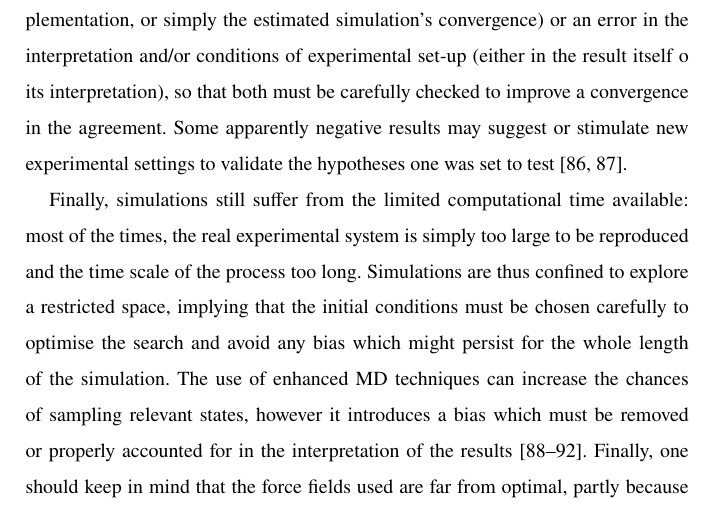
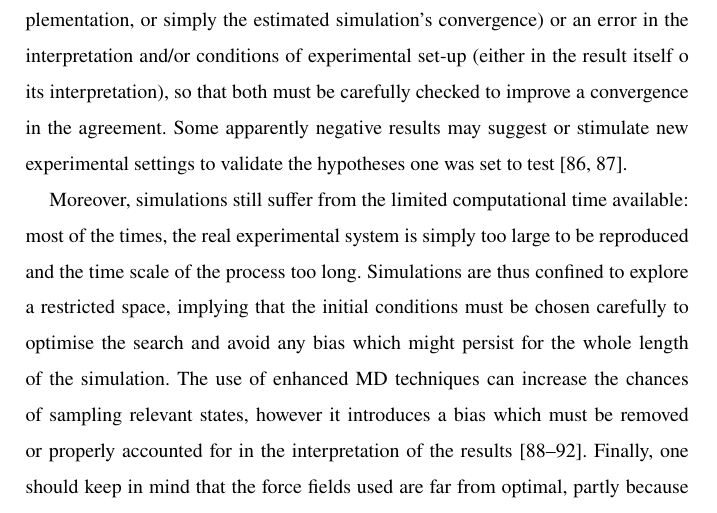
Before and after one commit to imarzuoli/chapter_methods, a LaTeX thesis (chapter_MD_methods.tex): part of page 18 of 28, cut so that both start at the same text. Compiled offline with pdfLaTeX.

Commit message:
final corrections

```diff
--- a/chapter_MD_methods.tex
+++ b/chapter_MD_methods.tex
@@ -322,7 +322,7 @@ Similarly, disagreement may hint at an error in the simulation (either in the mo
 %
 Some apparently negative results may suggest or stimulate new experimental settings to validate the hypotheses one was set to test \cite{Goncalves2013,Meissner2014}.
 
-Finally, simulations still suffer from the limited computational time available: most of the times, the real experimental system is simply too large to be reproduced and the time scale of the process too long. Simulations are thus confined to explore a restricted space, implying that the initial conditions must be chosen carefully to optimise the search and avoid any bias which might persist for the whole length of the simulation. The use of enhanced MD techniques can increase the chances of sampling relevant states, however it introduces a bias which must be removed or properly accounted for in the interpretation of the results \cite{Bernardi2015,Best2005,Barducci2010,Barducci2011,Mills2008}.
+Moreover, simulations still suffer from the limited computational time available: most of the times, the real experimental system is simply too large to be reproduced and the time scale of the process too long. Simulations are thus confined to explore a restricted space, implying that the initial conditions must be chosen carefully to optimise the search and avoid any bias which might persist for the whole length of the simulation. The use of enhanced MD techniques can increase the chances of sampling relevant states, however it introduces a bias which must be removed or properly accounted for in the interpretation of the results \cite{Bernardi2015,Best2005,Barducci2010,Barducci2011,Mills2008}.
 % Bernardi2015 general; Best2005 REX; Barducci2010,Barducci2011 metadynamics; Mills2008 umbrella sampling
 Finally, one should keep in mind that the force fields used are far from optimal, partly because they rely on approximate functional forms, and partly because it is difficult to find experimental observables measured with the desired resolution able to discriminate between sets of parameters.
 
```
Also changed, not shown: 1 other file.
